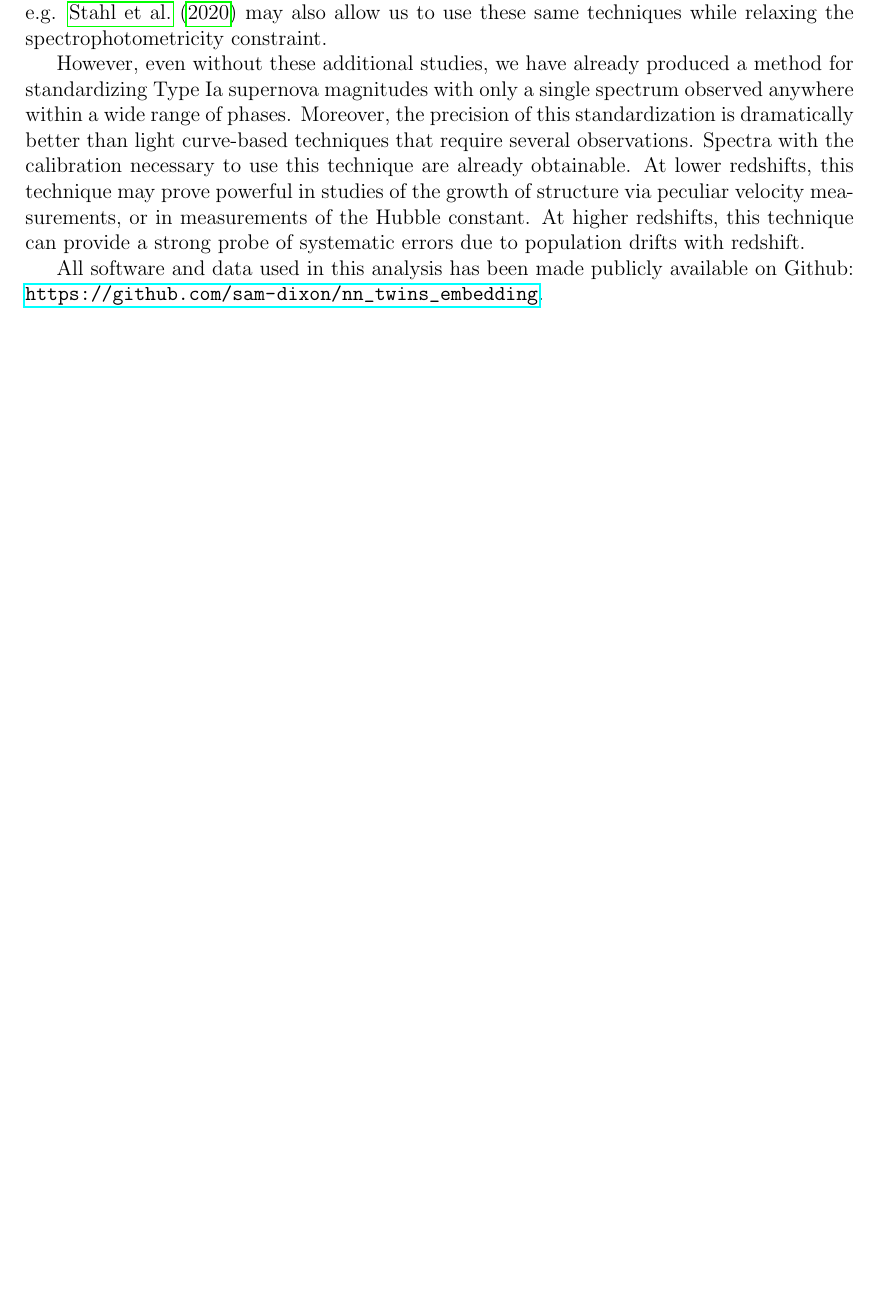
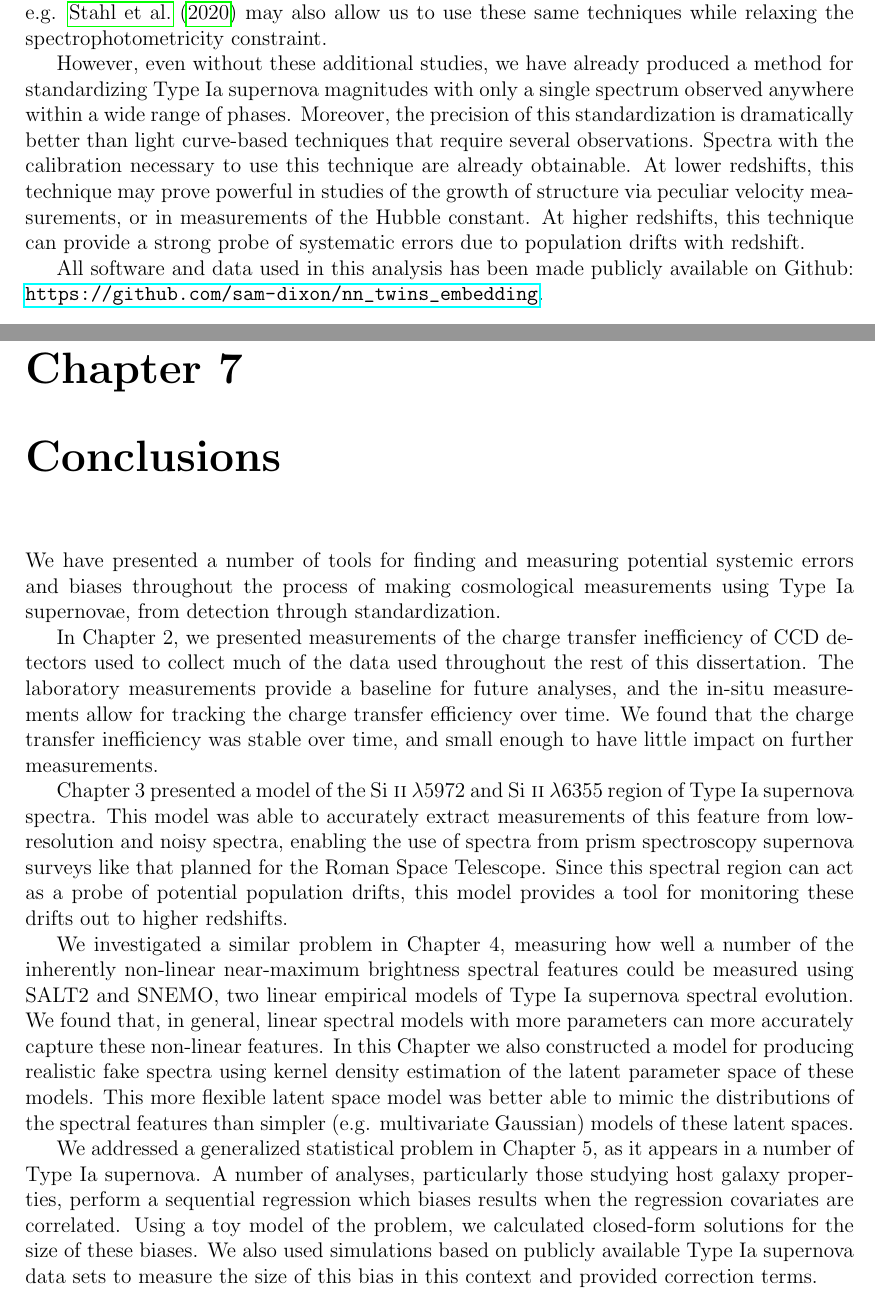
Before and after one commit to sam-dixon/dissertation, a LaTeX thesis (thesis.tex, which reads conclusion.tex): part of page 117 of 144 before the commit and two parts of pages 117 and 118 of 146 after it, the two joined at a grey line, cut so that both start at the same text, the shorter picture padded with empty space. Compiled offline with pdfLaTeX.

Commit message:
add conclusion

```diff
--- /dev/null
+++ b/conclusion.tex
@@ -0,0 +1,11 @@
+\chapter{Conclusions}
+
+We have presented a number of tools for finding and measuring potential systemic errors and biases throughout the process of making cosmological measurements using Type Ia supernovae, from detection through standardization.
+
+In Chapter 2, we presented measurements of the charge transfer inefficiency of CCD detectors used to collect much of the data used throughout the rest of this dissertation. The laboratory measurements provide a baseline for future analyses, and the in-situ measurements allow for tracking the charge transfer efficiency over time. We found that the charge transfer inefficiency was stable over time, and small enough to have little impact on further measurements.
+
+Chapter 3 presented a model of the \ion{Si}{ii} $\lambda$5972 and \ion{Si}{ii} $\lambda$6355 region of Type Ia supernova spectra. This model was able to accurately extract measurements of this feature from low-resolution and noisy spectra, enabling the use of spectra from prism spectroscopy supernova surveys like that planned for the Roman Space Telescope. Since this spectral region can act as a probe of potential population drifts, this model provides a tool for monitoring these drifts out to higher redshifts.
+
+We investigated a similar problem in Chapter 4, measuring how well a number of the inherently non-linear near-maximum brightness spectral features could be measured using SALT2 and SNEMO, two linear empirical models of Type Ia supernova spectral evolution. We found that, in general, linear spectral models with more parameters can more accurately capture these non-linear features. In this Chapter we also constructed a model for producing realistic fake spectra using kernel density estimation of the latent parameter space of these models. This more flexible latent space model was better able to mimic the distributions of the spectral features than simpler (e.g. multivariate Gaussian) models of these latent spaces.
+
+We addressed a generalized statistical problem in Chapter 5, as it appears in a number of Type Ia supernova. A number of analyses, particularly those studying host galaxy properties, perform a sequential regression which biases results when the regression covariates are correlated. Using a toy model of the problem, we calculated closed-form solutions for the size of these biases. We also used simulations based on publicly available Type Ia supernova data sets to measure the size of this bias in this context and provided correction terms.
```
Also changed, not shown: intro.tex (+1 -1 lines), thesis.tex (+1 -0 lines), figures/conclusion.tex (added), conclusion.tex (6 more changed lines).
